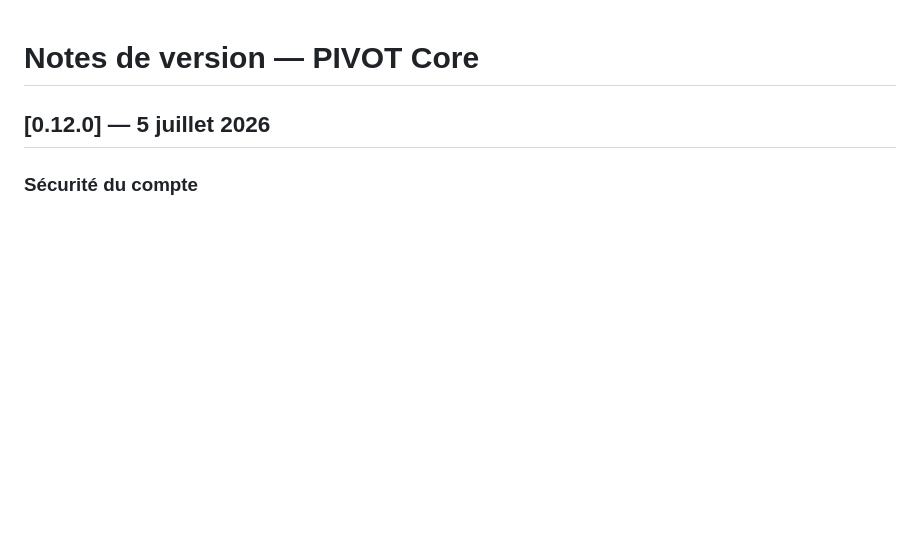
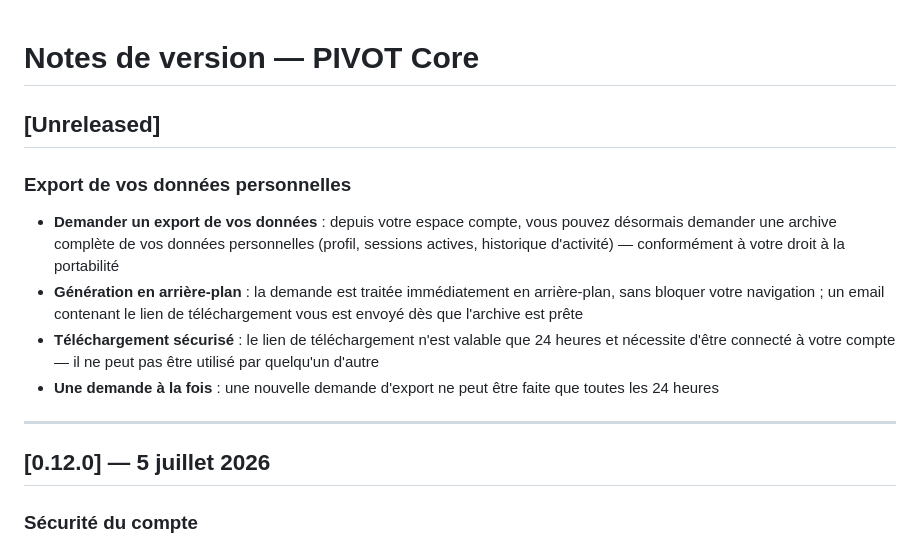
Before and after one commit to PIVOT-PLATFORM/pivot-core, a Markdown page: PATCH_NOTES.md, the part around the change. Drawn GitHub-style; blank space fills up the shorter version.

Commit message:
docs: describe personal data export in patch notes
Co-Authored-By: Claude Sonnet 5 <noreply@anthropic.com>

```diff
--- a/PATCH_NOTES.md
+++ b/PATCH_NOTES.md
@@ -1,4 +1,15 @@
 # Notes de version — PIVOT Core
+
+## [Unreleased]
+
+### Export de vos données personnelles
+
+- **Demander un export de vos données** : depuis votre espace compte, vous pouvez désormais demander une archive complète de vos données personnelles (profil, sessions actives, historique d'activité) — conformément à votre droit à la portabilité
+- **Génération en arrière-plan** : la demande est traitée immédiatement en arrière-plan, sans bloquer votre navigation ; un email contenant le lien de téléchargement vous est envoyé dès que l'archive est prête
+- **Téléchargement sécurisé** : le lien de téléchargement n'est valable que 24 heures et nécessite d'être connecté à votre compte — il ne peut pas être utilisé par quelqu'un d'autre
+- **Une demande à la fois** : une nouvelle demande d'export ne peut être faite que toutes les 24 heures
+
+---
 
 ## [0.12.0] — 5 juillet 2026
 
```
